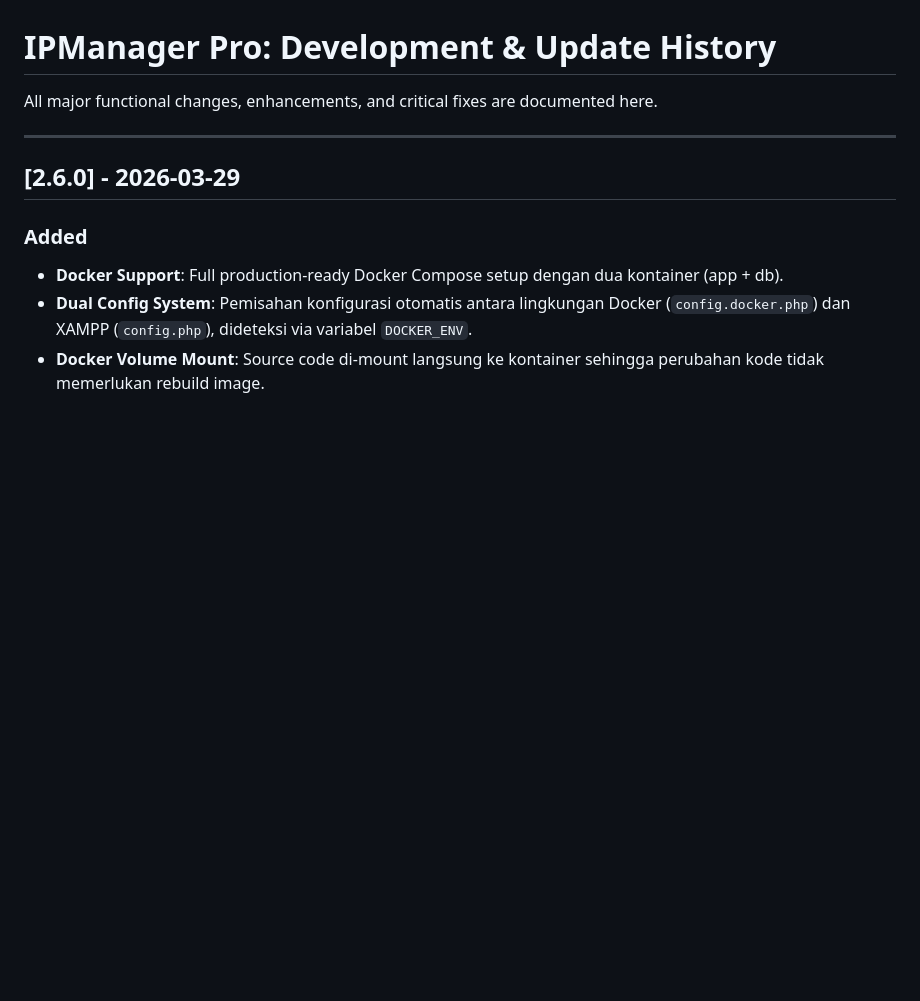
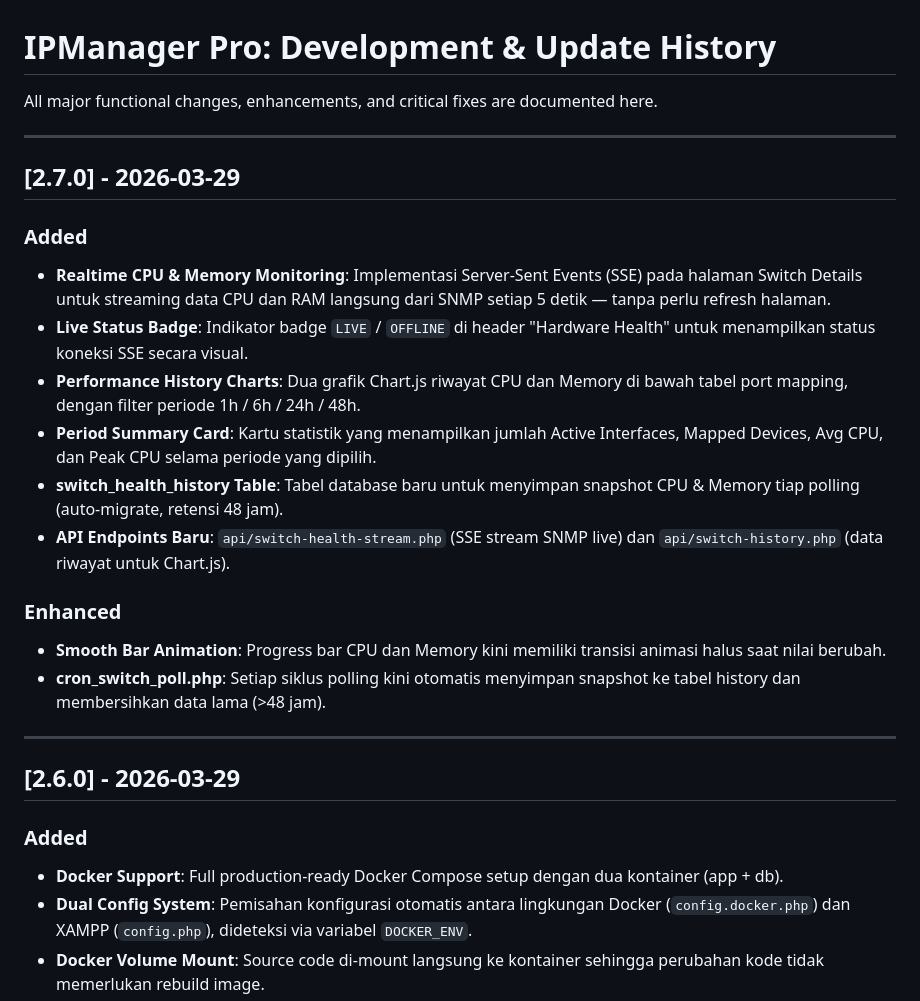
Before and after one commit to frambudi75/IP-Manage, a Markdown page: CHANGELOG.md, the part around the change. Drawn GitHub-style; blank space fills up the shorter version.

Commit message:
docs: add v2.7.0 to CHANGELOG

```diff
--- a/CHANGELOG.md
+++ b/CHANGELOG.md
@@ -1,6 +1,21 @@
 # IPManager Pro: Development & Update History
 
 All major functional changes, enhancements, and critical fixes are documented here.
+
+---
+
+## [2.7.0] - 2026-03-29
+### Added
+- **Realtime CPU & Memory Monitoring**: Implementasi Server-Sent Events (SSE) pada halaman Switch Details untuk streaming data CPU dan RAM langsung dari SNMP setiap 5 detik — tanpa perlu refresh halaman.
+- **Live Status Badge**: Indikator badge `LIVE` / `OFFLINE` di header "Hardware Health" untuk menampilkan status koneksi SSE secara visual.
+- **Performance History Charts**: Dua grafik Chart.js riwayat CPU dan Memory di bawah tabel port mapping, dengan filter periode 1h / 6h / 24h / 48h.
+- **Period Summary Card**: Kartu statistik yang menampilkan jumlah Active Interfaces, Mapped Devices, Avg CPU, dan Peak CPU selama periode yang dipilih.
+- **switch_health_history Table**: Tabel database baru untuk menyimpan snapshot CPU & Memory tiap polling (auto-migrate, retensi 48 jam).
+- **API Endpoints Baru**: `api/switch-health-stream.php` (SSE stream SNMP live) dan `api/switch-history.php` (data riwayat untuk Chart.js).
+
+### Enhanced
+- **Smooth Bar Animation**: Progress bar CPU dan Memory kini memiliki transisi animasi halus saat nilai berubah.
+- **cron_switch_poll.php**: Setiap siklus polling kini otomatis menyimpan snapshot ke tabel history dan membersihkan data lama (>48 jam).
 
 ---
 
```
